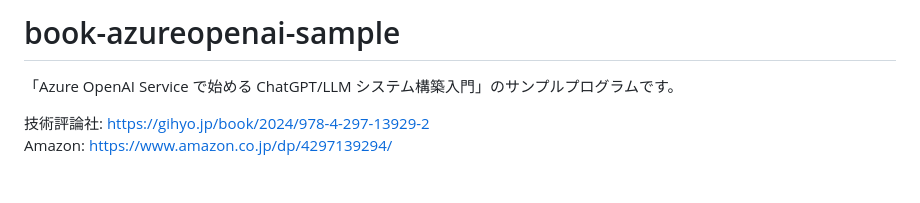
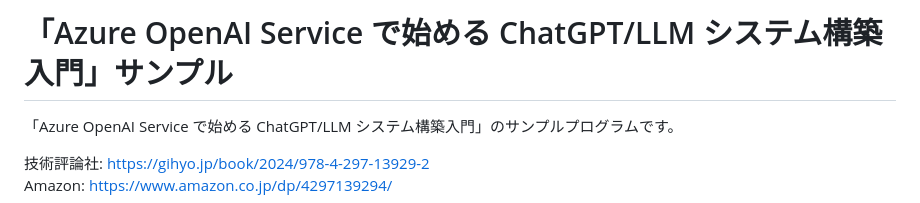
Before and after one commit to shohei1029/book-azureopenai-sample, a Markdown page: README.md, the part around the change. Rendered like a GitHub page; blank space fills up the shorter version.

```diff
--- a/README.md
+++ b/README.md
@@ -1,4 +1,4 @@
-# book-azureopenai-sample
+# 「Azure OpenAI Service で始める ChatGPT/LLM システム構築入門」サンプル
 
 「Azure OpenAI Service で始める ChatGPT/LLM システム構築入門」のサンプルプログラムです。
 
```
